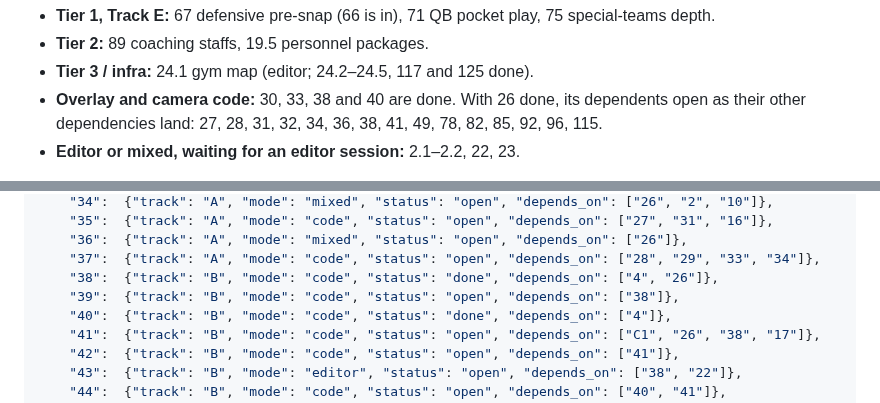
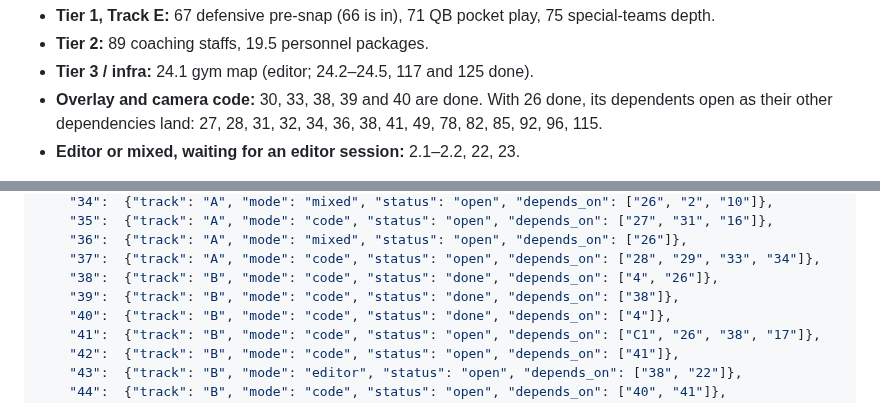
Before and after one commit to agentchieflou/play-sports, a Markdown page: roadmap/PARALLEL.md, 2 parts joined by grey strips. GitHub-like rendering.

Commit message:
PARALLEL.md: Epic 39 done (batch 3)
Co-Authored-By: Claude Opus 5.5 <noreply@anthropic.com>
Claude-Session: https://claude.ai/code/session_01Qpt1eHqawSsVVojVf9S7iZ

```diff
--- a/roadmap/PARALLEL.md
+++ b/roadmap/PARALLEL.md
@@ -57,7 +57,7 @@ Also unblocked, not yet in a group (pick by the MVP tiers in `ROADMAP.md`):
   depth.
 - **Tier 2:** 89 coaching staffs, 19.5 personnel packages.
 - **Tier 3 / infra:** 24.1 gym map (editor; 24.2–24.5, 117 and 125 done).
-- **Overlay and camera code:** 30, 33, 38 and 40 are done.
+- **Overlay and camera code:** 30, 33, 38, 39 and 40 are done.
   With 26 done, its dependents open as their other dependencies land: 27, 28, 31, 32, 34, 36,
   38, 41, 49, 78, 82, 85, 92, 96, 115.
 - **Editor or mixed, waiting for an editor session:** 2.1–2.2, 22, 23.
@@ -138,7 +138,7 @@ one CI run) rather than re-merging main into each PR after every landing.
     "36":  {"track": "A", "mode": "mixed", "status": "open", "depends_on": ["26"]},
     "37":  {"track": "A", "mode": "code", "status": "open", "depends_on": ["28", "29", "33", "34"]},
     "38":  {"track": "B", "mode": "code", "status": "done", "depends_on": ["4", "26"]},
-    "39":  {"track": "B", "mode": "code", "status": "open", "depends_on": ["38"]},
+    "39":  {"track": "B", "mode": "code", "status": "done", "depends_on": ["38"]},
     "40":  {"track": "B", "mode": "code", "status": "done", "depends_on": ["4"]},
     "41":  {"track": "B", "mode": "code", "status": "open", "depends_on": ["C1", "26", "38", "17"]},
     "42":  {"track": "B", "mode": "code", "status": "open", "depends_on": ["41"]},
```
